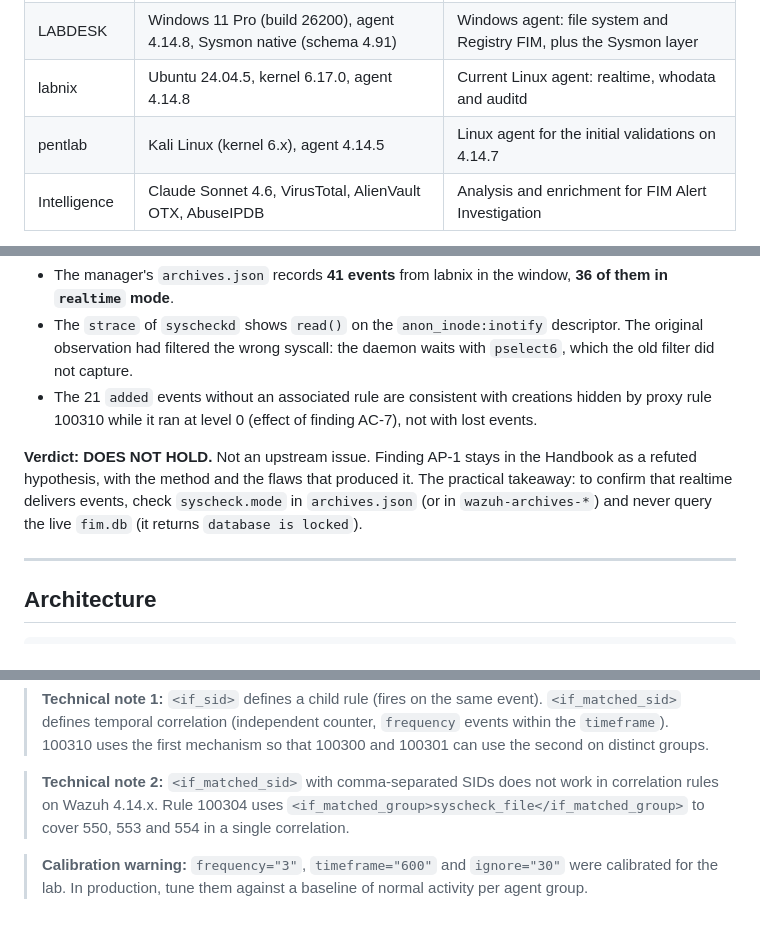
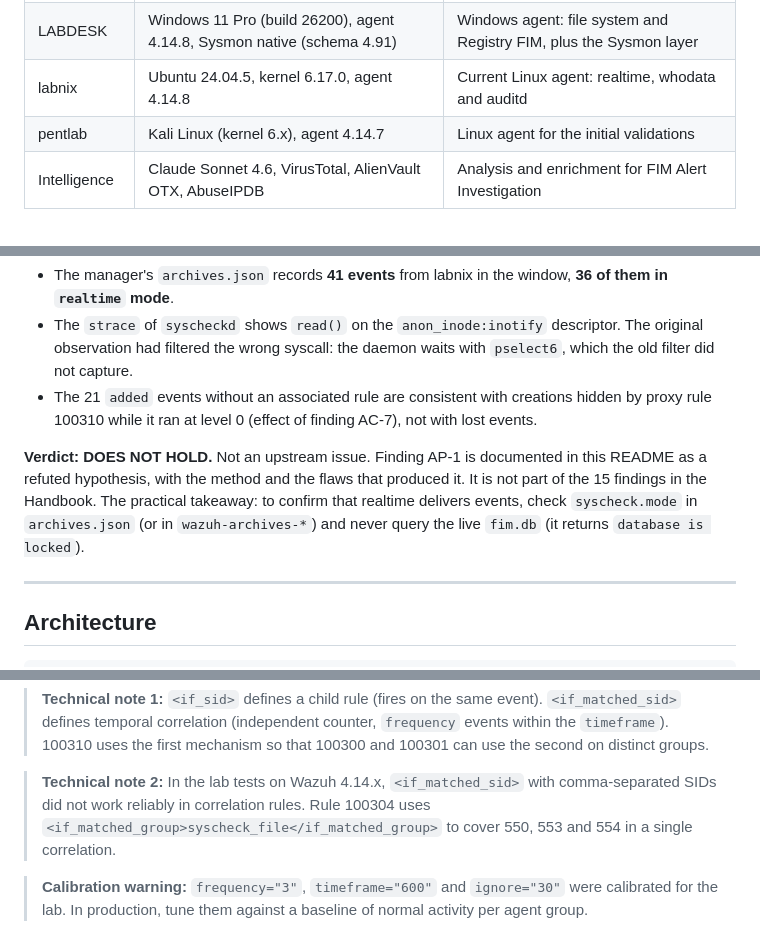
Before and after one commit to mym0us3r/wazuh-fim-adh, a Markdown page: README.md, 3 parts joined by grey strips. GitHub-like rendering.

```diff
--- a/README.md
+++ b/README.md
@@ -59,7 +59,7 @@ All of it is consolidated in the **Handbook** (60 pages, PT-BR), in [`docs/`](do
 | WZ-SRV | Ubuntu 24.04 LTS, 3.9 GB RAM, Wazuh 4.14.8 | Manager, Indexer, Dashboard and WPTV (Flask) |
 | LABDESK | Windows 11 Pro (build 26200), agent 4.14.8, Sysmon native (schema 4.91) | Windows agent: file system and Registry FIM, plus the Sysmon layer |
 | labnix | Ubuntu 24.04.5, kernel 6.17.0, agent 4.14.8 | Current Linux agent: realtime, whodata and auditd |
-| pentlab | Kali Linux (kernel 6.x), agent 4.14.5 | Linux agent for the initial validations on 4.14.7 |
+| pentlab | Kali Linux (kernel 6.x), agent 4.14.7 | Linux agent for the initial validations |
 | Intelligence | Claude Sonnet 4.6, VirusTotal, AlienVault OTX, AbuseIPDB | Analysis and enrichment for FIM Alert Investigation |
 
 Part of the correlation scenarios ran on 4.14.7 and the current pipeline runs on 4.14.8. Volume and latency figures reflect a 3.9 GB RAM server and are not a production sizing.
@@ -107,7 +107,7 @@ During Linux validation, a window of missing realtime events on labnix led to th
 - The `strace` of `syscheckd` shows `read()` on the `anon_inode:inotify` descriptor. The original observation had filtered the wrong syscall: the daemon waits with `pselect6`, which the old filter did not capture.
 - The 21 `added` events without an associated rule are consistent with creations hidden by proxy rule 100310 while it ran at level 0 (effect of finding AC-7), not with lost events.
 
-**Verdict: DOES NOT HOLD.** Not an upstream issue. Finding AP-1 stays in the Handbook as a refuted hypothesis, with the method and the flaws that produced it. The practical takeaway: to confirm that realtime delivers events, check `syscheck.mode` in `archives.json` (or in `wazuh-archives-*`) and never query the live `fim.db` (it returns `database is locked`).
+**Verdict: DOES NOT HOLD.** Not an upstream issue. Finding AP-1 is documented in this README as a refuted hypothesis, with the method and the flaws that produced it. It is not part of the 15 findings in the Handbook. The practical takeaway: to confirm that realtime delivers events, check `syscheck.mode` in `archives.json` (or in `wazuh-archives-*`) and never query the live `fim.db` (it returns `database is locked`).
 
 ---
 
@@ -160,7 +160,7 @@ File: `/var/ossec/etc/rules/fim_anomaly_rules.xml` (permissions `660 wazuh:wazuh
 
 > **Technical note 1:** `<if_sid>` defines a child rule (fires on the same event). `<if_matched_sid>` defines temporal correlation (independent counter, `frequency` events within the `timeframe`). 100310 uses the first mechanism so that 100300 and 100301 can use the second on distinct groups.
 
-> **Technical note 2:** `<if_matched_sid>` with comma-separated SIDs does not work in correlation rules on Wazuh 4.14.x. Rule 100304 uses `<if_matched_group>syscheck_file</if_matched_group>` to cover 550, 553 and 554 in a single correlation.
+> **Technical note 2:** In the lab tests on Wazuh 4.14.x, `<if_matched_sid>` with comma-separated SIDs did not work reliably in correlation rules. Rule 100304 uses `<if_matched_group>syscheck_file</if_matched_group>` to cover 550, 553 and 554 in a single correlation.
 
 > **Calibration warning:** `frequency="3"`, `timeframe="600"` and `ignore="30"` were calibrated for the lab. In production, tune them against a baseline of normal activity per agent group.
 
```
Also changed, not shown: other parts of README.md (+29 -17 lines).
